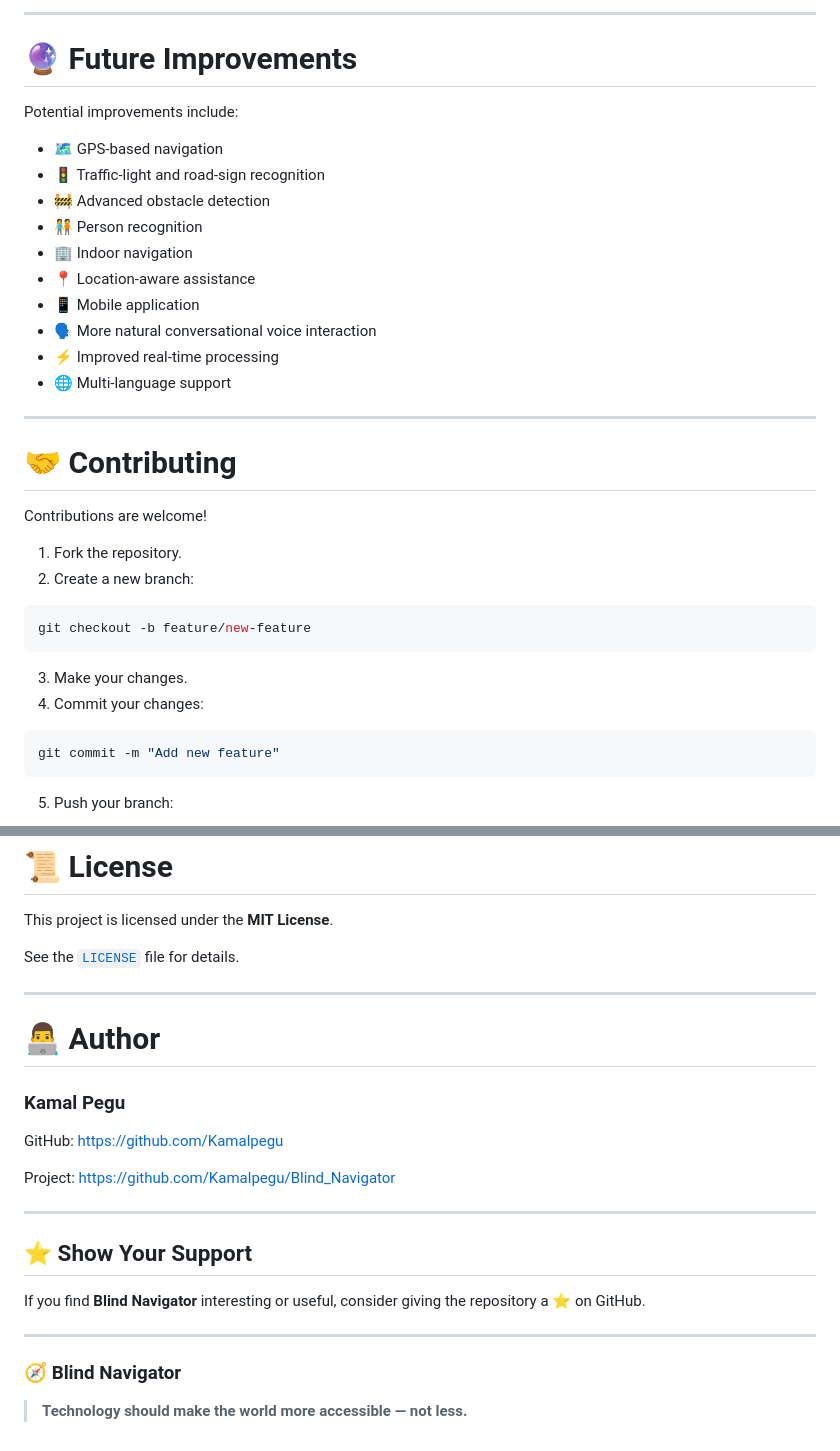
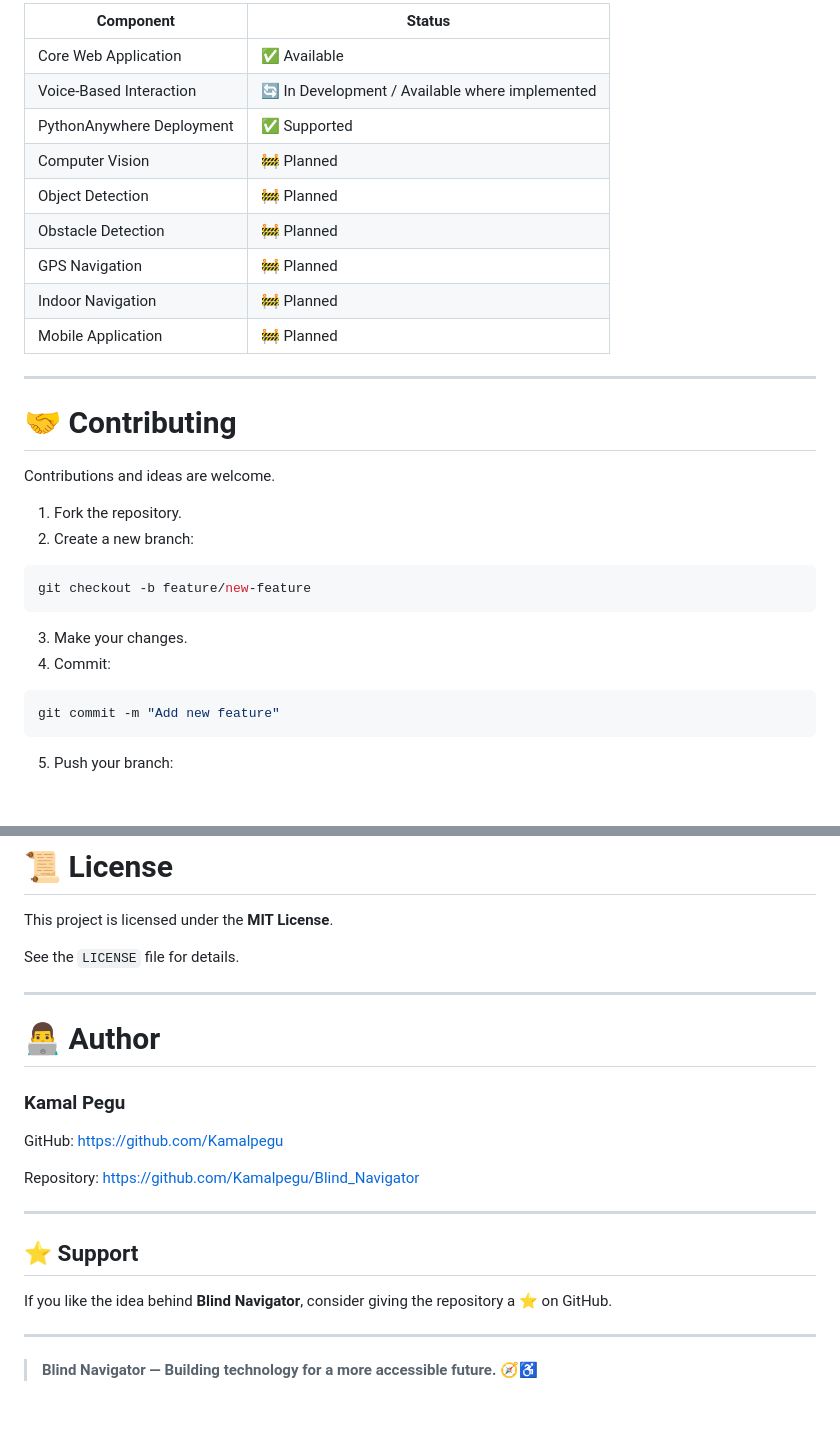
Before and after one commit to Kamalpegu/Blind_Navigator, a Markdown page: README.md, 2 parts joined by grey strips. GitHub-like rendering; blank space fills up the shorter version.

````diff
--- a/README.md
+++ b/README.md
@@ -325,25 +269,20 @@ Blind Navigator aims to explore how modern software and AI technologies can be u
----
-
-# 🔮 Future Improvements
-
-Potential improvements include:
-
-* 🗺️ GPS-based navigation
-* 🚦 Traffic-light and road-sign recognition
-* 🚧 Advanced obstacle detection
-* 🧑‍🤝‍🧑 Person recognition
-* 🏢 Indoor navigation
-* 📍 Location-aware assistance
-* 📱 Mobile application
-* 🗣️ More natural conversational voice interaction
-* ⚡ Improved real-time processing
-* 🌐 Multi-language support
+| Component                 | Status                                          |
+| ------------------------- | ----------------------------------------------- |
+| Core Web Application      | ✅ Available                                     |
+| Voice-Based Interaction   | 🔄 In Development / Available where implemented |
+| PythonAnywhere Deployment | ✅ Supported                                     |
+| Computer Vision           | 🚧 Planned                                      |
+| Object Detection          | 🚧 Planned                                      |
+| Obstacle Detection        | 🚧 Planned                                      |
+| GPS Navigation            | 🚧 Planned                                      |
+| Indoor Navigation         | 🚧 Planned                                      |
+| Mobile Application        | 🚧 Planned                                      |
 
 ---
 
 # 🤝 Contributing
 
-Contributions are welcome!
+Contributions and ideas are welcome.
 
 1. Fork the repository.
 2. Create a new branch:
@@ -353,7 +292,7 @@ git checkout -b feature/new-feature
 ```
 
 3. Make your changes.
-4. Commit your changes:
+4. Commit:
 
 ```bash
 git commit -m "Add new feature"
@@ -373,7 +312,7 @@ git push origin feature/new-feature
 
 This project is licensed under the **MIT License**.
 
-See the [`LICENSE`](LICENSE) file for details.
+See the `LICENSE` file for details.
 
 ---
 
@@ -384,17 +323,15 @@ See the [`LICENSE`](LICENSE) file for details.
 GitHub:
 https://github.com/Kamalpegu
 
-Project:
+Repository:
 https://github.com/Kamalpegu/Blind_Navigator
 
 ---
 
-## ⭐ Show Your Support
+## ⭐ Support
 
-If you find **Blind Navigator** interesting or useful, consider giving the repository a ⭐ on GitHub.
+If you like the idea behind **Blind Navigator**, consider giving the repository a ⭐ on GitHub.
 
 ---
 
-### 🧭 Blind Navigator
-
-> **Technology should make the world more accessible — not less.**
+> **Blind Navigator — Building technology for a more accessible future.** 🧭♿
````
Also changed, not shown: other parts of README.md (+87 -143 lines).
